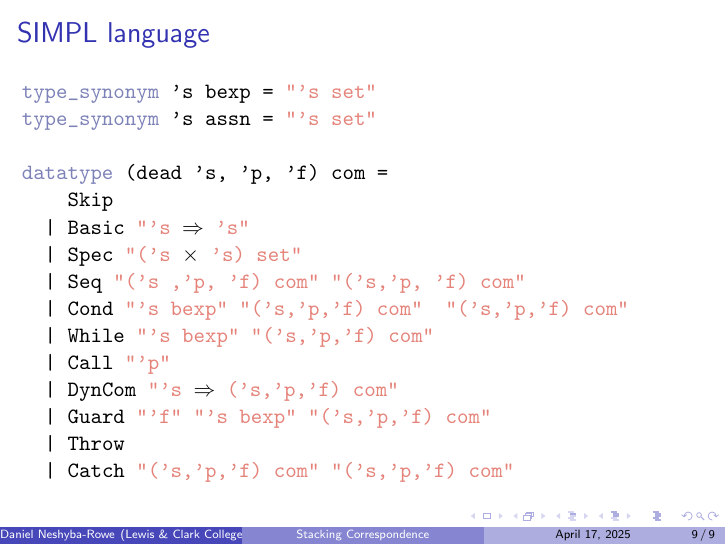
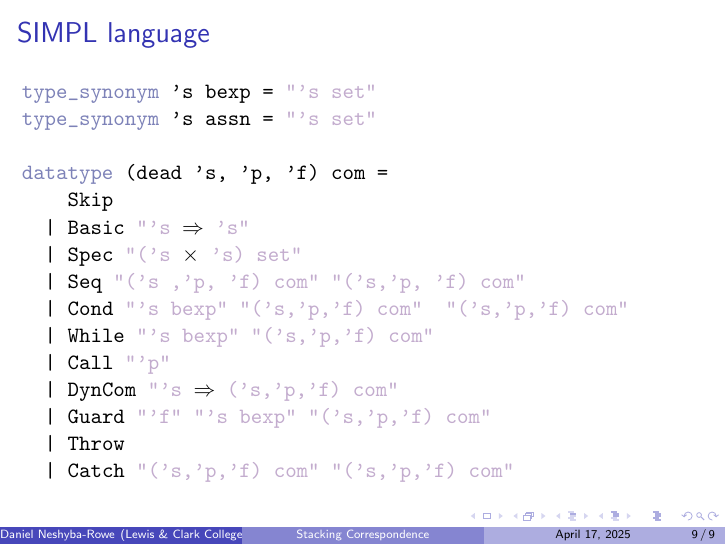
Before and after one commit to rowedaniel/thesis-dependable, LaTeX slides (thesis_presentation/main.tex, which reads thesis_presentation/themecolors.sty): page 9 of 9. Compiled offline with pdfLaTeX.

Commit message:
fix: change isabelle quote color to be different from other colors

```diff
--- a/thesis_presentation/main.tex
+++ b/thesis_presentation/main.tex
@@ -25,7 +25,7 @@
     keywords=[4]{apply, by, done},
     keywordstyle=[4]\color{isabelleoutersalmon},
     morestring=[b]",
-    stringstyle=\color{isabelleoutersalmon},
+    stringstyle=\color{isabellequote},
     showstringspaces=false,
 }
 \lstset{%
--- a/thesis_presentation/themecolors.sty
+++ b/thesis_presentation/themecolors.sty
@@ -20,3 +20,4 @@
 \definecolor{isabelleoutersalmon}{named}{salmon}
 \definecolor{isabelleoutergreen}{named}{green2}
 \definecolor{isabelleinnerblue}{named}{blue}
+\definecolor{isabellequote}{named}{lavender}
```
